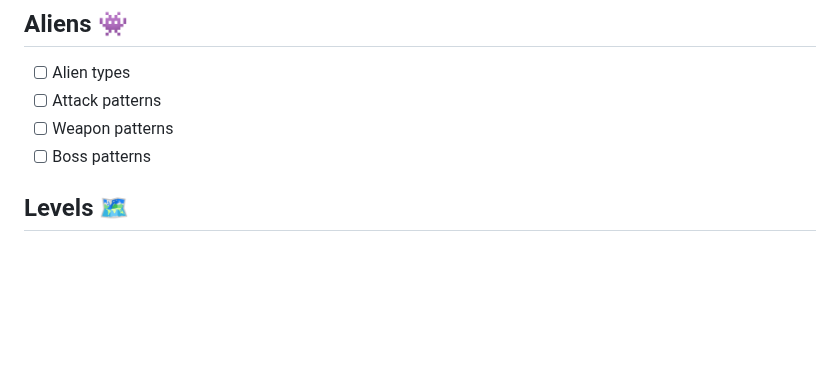
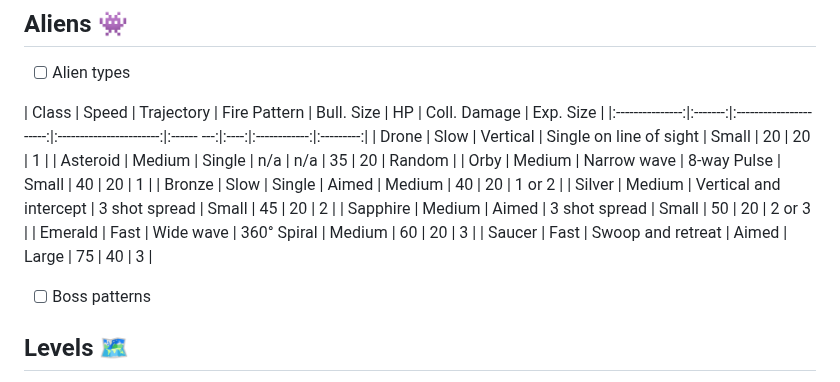
Before and after one commit to wimpysworld/antsy-alien-attack-pico, a Markdown page: README.md, the part around the change. Drawn GitHub-style; blank space fills up the shorter version.

Commit message:
readme: add table of aliens types and characteristics

```diff
--- a/README.md
+++ b/README.md
@@ -233,8 +233,18 @@ The game code is licensed under the [MIT license](https://en.wikipedia.org/wiki/
 ## Aliens 👾
 
 - [ ] Alien types
-- [ ] Attack patterns
-- [ ] Weapon patterns
+
+| Class           |  Speed  | Trajectory             | Fire Pattern            | Bull. Size |  HP  | Coll. Damage | Exp. Size |
+|:---------------:|:-------:|:----------------------:|:-----------------------:|:------ ---:|:----:|:------------:|:---------:|
+| Drone           | Slow    | Vertical               | Single on line of sight | Small      |  20  | 20           | 1         |
+| Asteroid        | Medium  | Single                 | n/a                     | n/a        |  35  | 20           | Random    |
+| Orby            | Medium  | Narrow wave            | 8-way Pulse             | Small      |  40  | 20           | 1         |
+| Bronze          | Slow    | Single                 | Aimed                   | Medium     |  40  | 20           | 1 or 2    |
+| Silver          | Medium  | Vertical and intercept | 3 shot spread           | Small      |  45  | 20           | 2         |
+| Sapphire        | Medium  | Aimed                  | 3 shot spread           | Small      |  50  | 20           | 2 or 3    |
+| Emerald         | Fast    | Wide wave              | 360° Spiral             | Medium     |  60  | 20           | 3         |
+| Saucer          | Fast    | Swoop and retreat      | Aimed                   | Large      |  75  | 40           | 3         |
+
 - [ ] Boss patterns
 
 ## Levels 🗺️
```
